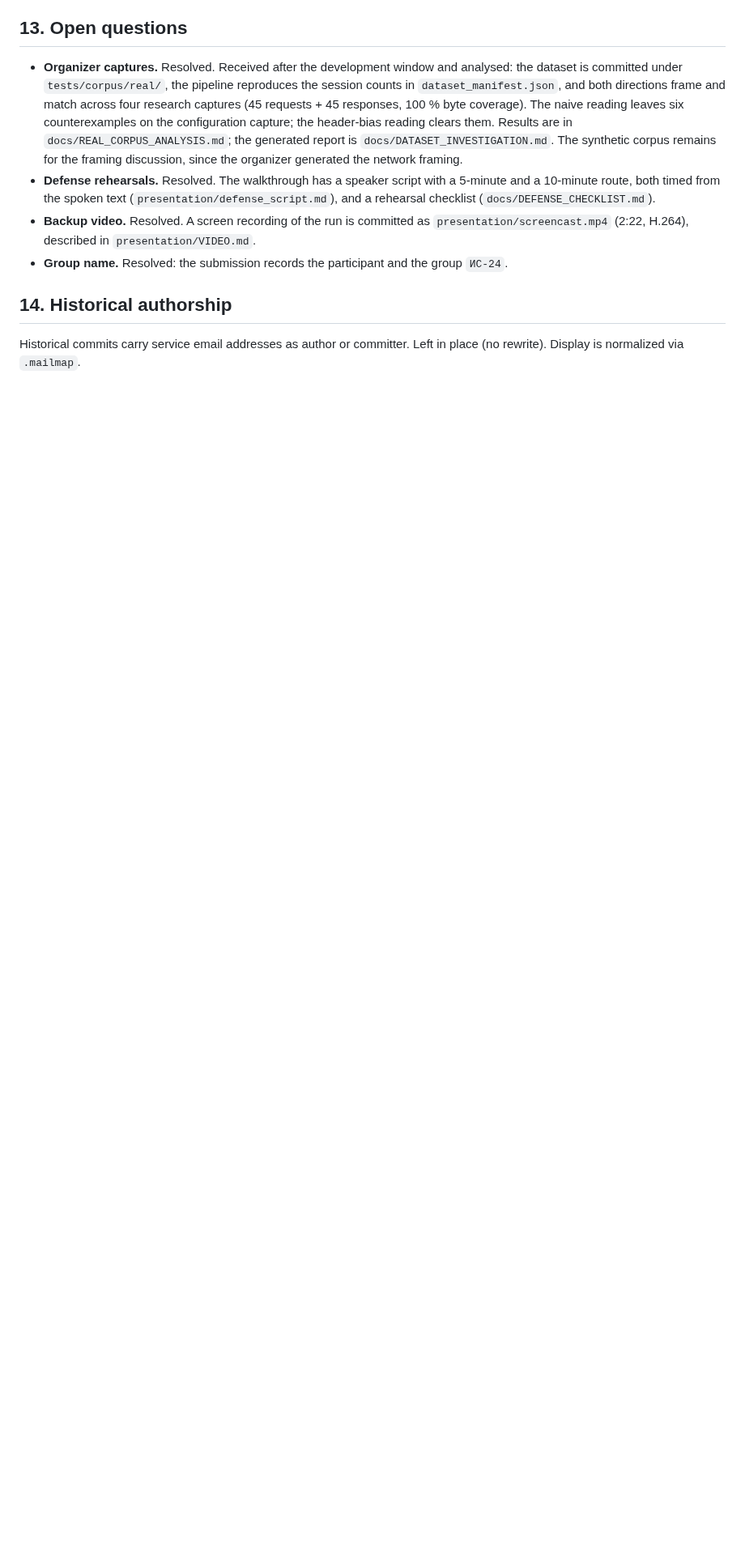
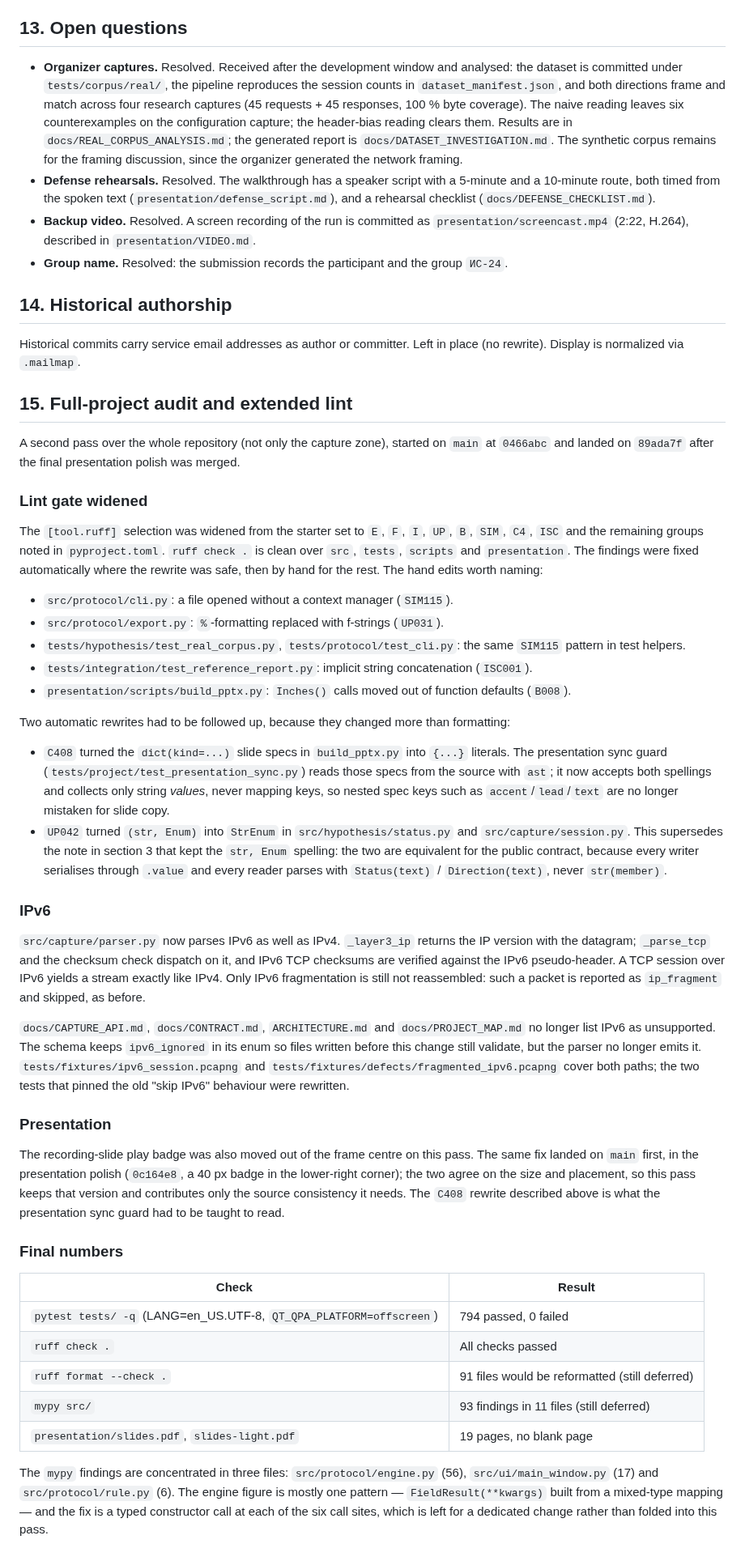
Before and after one commit to ForgeLabHub/ForgeMadrigalProtocolLab, a Markdown page: docs/AUDIT.md, the part around the change. Shown at 81% size. GitHub-like rendering; blank space fills up the shorter version.

Commit message:
docs(audit): record the full-project pass and extended lint

```diff
--- a/docs/AUDIT.md
+++ b/docs/AUDIT.md
@@ -343,3 +343,80 @@ a live socket.
 
 Historical commits carry service email addresses as author or committer.
 Left in place (no rewrite). Display is normalized via `.mailmap`.
+
+## 15. Full-project audit and extended lint
+
+A second pass over the whole repository (not only the capture zone), started on
+`main` at `0466abc` and landed on `89ada7f` after the final presentation polish
+was merged.
+
+### Lint gate widened
+
+The `[tool.ruff]` selection was widened from the starter set to `E`, `F`, `I`,
+`UP`, `B`, `SIM`, `C4`, `ISC` and the remaining groups noted in
+`pyproject.toml`. `ruff check .` is clean over `src`, `tests`, `scripts` and
+`presentation`. The findings were fixed automatically where the rewrite was
+safe, then by hand for the rest. The hand edits worth naming:
+
+- `src/protocol/cli.py`: a file opened without a context manager (`SIM115`).
+- `src/protocol/export.py`: `%`-formatting replaced with f-strings (`UP031`).
+- `tests/hypothesis/test_real_corpus.py`, `tests/protocol/test_cli.py`: the same
+  `SIM115` pattern in test helpers.
+- `tests/integration/test_reference_report.py`: implicit string concatenation
+  (`ISC001`).
+- `presentation/scripts/build_pptx.py`: `Inches()` calls moved out of function
+  defaults (`B008`).
+
+Two automatic rewrites had to be followed up, because they changed more than
+formatting:
+
+- `C408` turned the `dict(kind=...)` slide specs in `build_pptx.py` into `{...}`
+  literals. The presentation sync guard (`tests/project/test_presentation_sync.py`)
+  reads those specs from the source with `ast`; it now accepts both spellings and
+  collects only string *values*, never mapping keys, so nested spec keys such as
+  `accent`/`lead`/`text` are no longer mistaken for slide copy.
+- `UP042` turned `(str, Enum)` into `StrEnum` in `src/hypothesis/status.py` and
+  `src/capture/session.py`. This supersedes the note in section 3 that kept the
+  `str, Enum` spelling: the two are equivalent for the public contract, because
+  every writer serialises through `.value` and every reader parses with
+  `Status(text)` / `Direction(text)`, never `str(member)`.
+
+### IPv6
+
+`src/capture/parser.py` now parses IPv6 as well as IPv4. `_layer3_ip` returns the
+IP version with the datagram; `_parse_tcp` and the checksum check dispatch on it,
+and IPv6 TCP checksums are verified against the IPv6 pseudo-header. A TCP session
+over IPv6 yields a stream exactly like IPv4. Only IPv6 fragmentation is still not
+reassembled: such a packet is reported as `ip_fragment` and skipped, as before.
+
+`docs/CAPTURE_API.md`, `docs/CONTRACT.md`, `ARCHITECTURE.md` and
+`docs/PROJECT_MAP.md` no longer list IPv6 as unsupported. The schema keeps
+`ipv6_ignored` in its enum so files written before this change still validate,
+but the parser no longer emits it. `tests/fixtures/ipv6_session.pcapng` and
+`tests/fixtures/defects/fragmented_ipv6.pcapng` cover both paths; the two tests
+that pinned the old "skip IPv6" behaviour were rewritten.
+
+### Presentation
+
+The recording-slide play badge was also moved out of the frame centre on this
+pass. The same fix landed on `main` first, in the presentation polish
+(`0c164e8`, a 40 px badge in the lower-right corner); the two agree on the size
+and placement, so this pass keeps that version and contributes only the source
+consistency it needs. The `C408` rewrite described above is what the presentation
+sync guard had to be taught to read.
+
+### Final numbers
+
+| Check | Result |
+| --- | --- |
+| `pytest tests/ -q` (LANG=en_US.UTF-8, `QT_QPA_PLATFORM=offscreen`) | 794 passed, 0 failed |
+| `ruff check .` | All checks passed |
+| `ruff format --check .` | 91 files would be reformatted (still deferred) |
+| `mypy src/` | 93 findings in 11 files (still deferred) |
+| `presentation/slides.pdf`, `slides-light.pdf` | 19 pages, no blank page |
+
+The `mypy` findings are concentrated in three files: `src/protocol/engine.py`
+(56), `src/ui/main_window.py` (17) and `src/protocol/rule.py` (6). The engine
+figure is mostly one pattern — `FieldResult(**kwargs)` built from a mixed-type
+mapping — and the fix is a typed constructor call at each of the six call sites,
+which is left for a dedicated change rather than folded into this pass.
```
